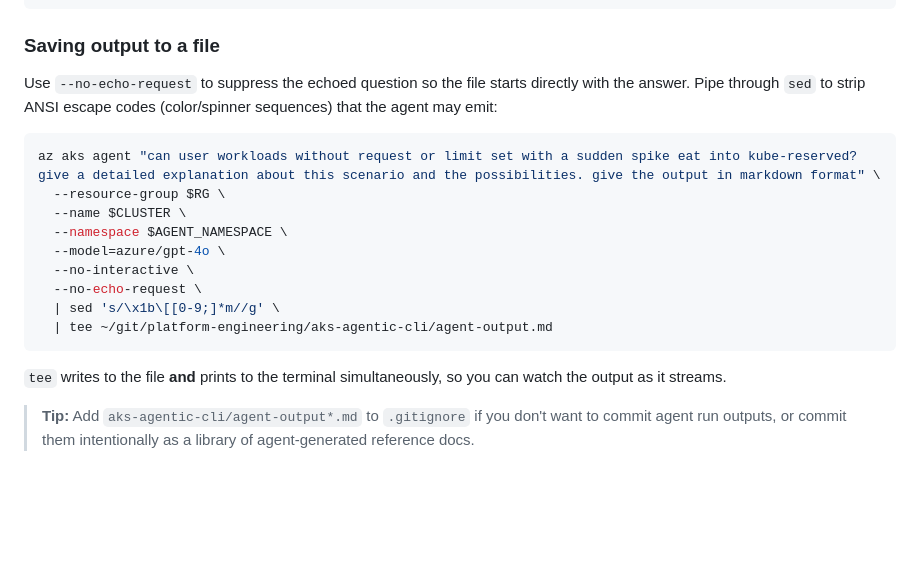
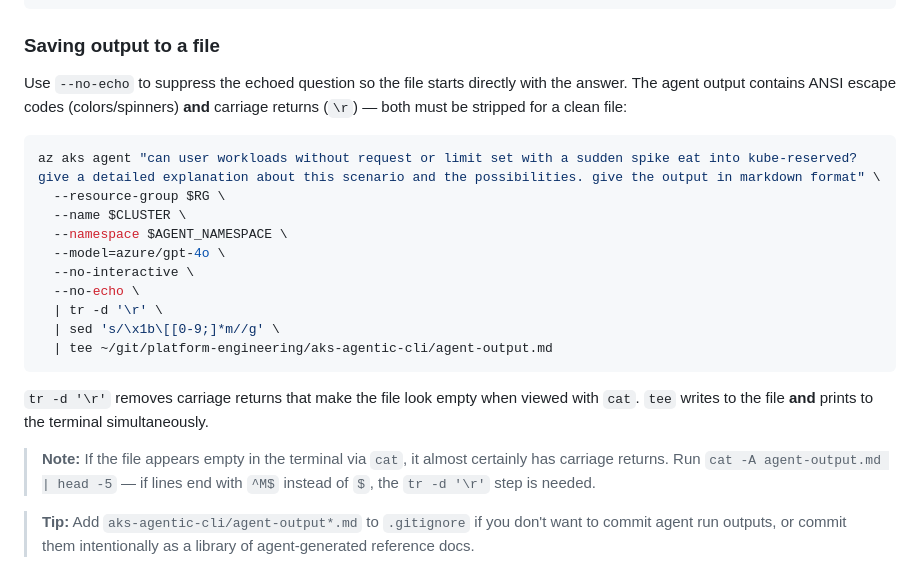
Before and after one commit to srinman/platform-engineering, a Markdown page: aks-agentic-cli/README.md, the part around the change. Rendered like a GitHub page; blank space fills up the shorter version.

Commit message:
Fix output capture: add tr -d '\r' to strip carriage returns causing empty-looking files

````diff
--- a/aks-agentic-cli/README.md
+++ b/aks-agentic-cli/README.md
@@ -418,7 +418,7 @@ az aks agent "What is the network configuration (VNet, subnet, NSG) for this clu
 
 ### Saving output to a file
 
-Use `--no-echo-request` to suppress the echoed question so the file starts directly with the answer. Pipe through `sed` to strip ANSI escape codes (color/spinner sequences) that the agent may emit:
+Use `--no-echo` to suppress the echoed question so the file starts directly with the answer. The agent output contains ANSI escape codes (colors/spinners) **and** carriage returns (`\r`) — both must be stripped for a clean file:
 
 ```bash
 az aks agent "can user workloads without request or limit set with a sudden spike eat into kube-reserved? give a detailed explanation about this scenario and the possibilities. give the output in markdown format" \
@@ -427,12 +427,15 @@ az aks agent "can user workloads without request or limit set with a sudden spik
   --namespace $AGENT_NAMESPACE \
   --model=azure/gpt-4o \
   --no-interactive \
-  --no-echo-request \
+  --no-echo \
+  | tr -d '\r' \
   | sed 's/\x1b\[[0-9;]*m//g' \
   | tee ~/git/platform-engineering/aks-agentic-cli/agent-output.md
 ```
 
-`tee` writes to the file **and** prints to the terminal simultaneously, so you can watch the output as it streams.
+`tr -d '\r'` removes carriage returns that make the file look empty when viewed with `cat`. `tee` writes to the file **and** prints to the terminal simultaneously.
+
+> **Note:** If the file appears empty in the terminal via `cat`, it almost certainly has carriage returns. Run `cat -A agent-output.md | head -5` — if lines end with `^M$` instead of `$`, the `tr -d '\r'` step is needed.
 
 > **Tip:** Add `aks-agentic-cli/agent-output*.md` to `.gitignore` if you don't want to commit agent run outputs, or commit them intentionally as a library of agent-generated reference docs.
 
````
